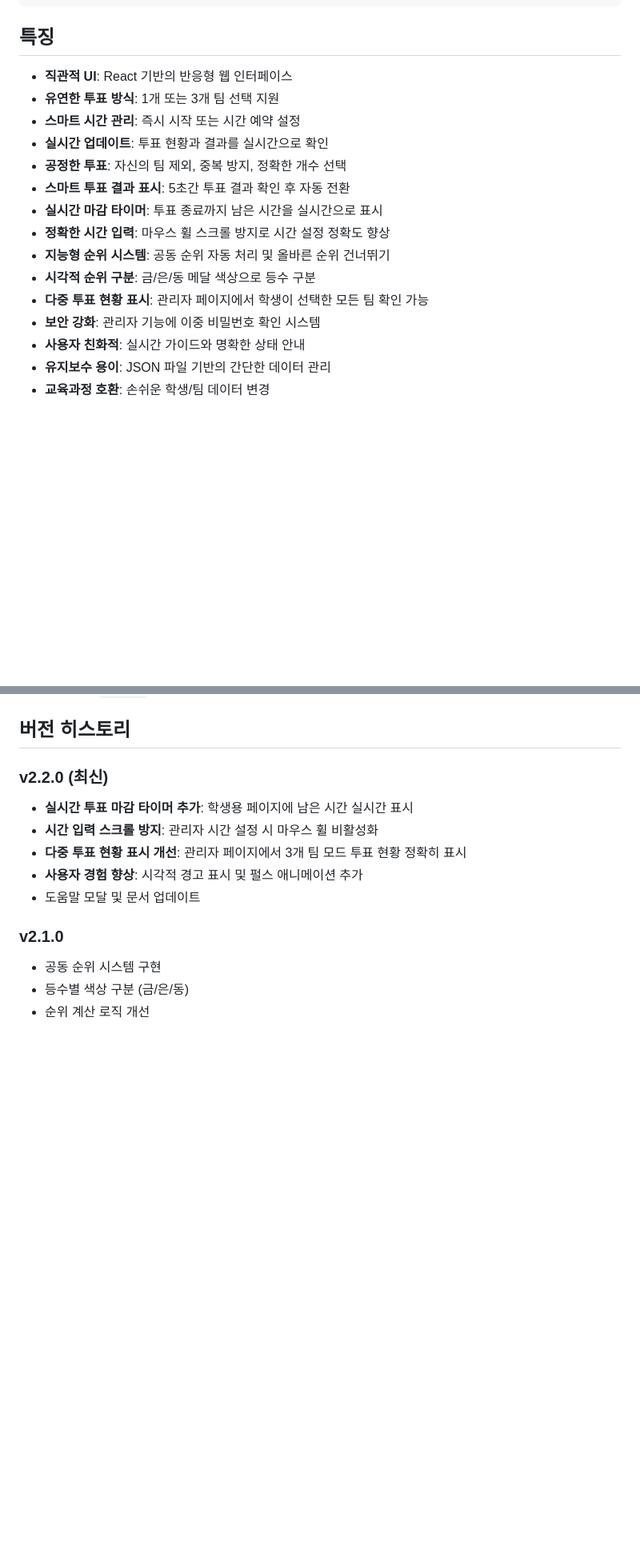
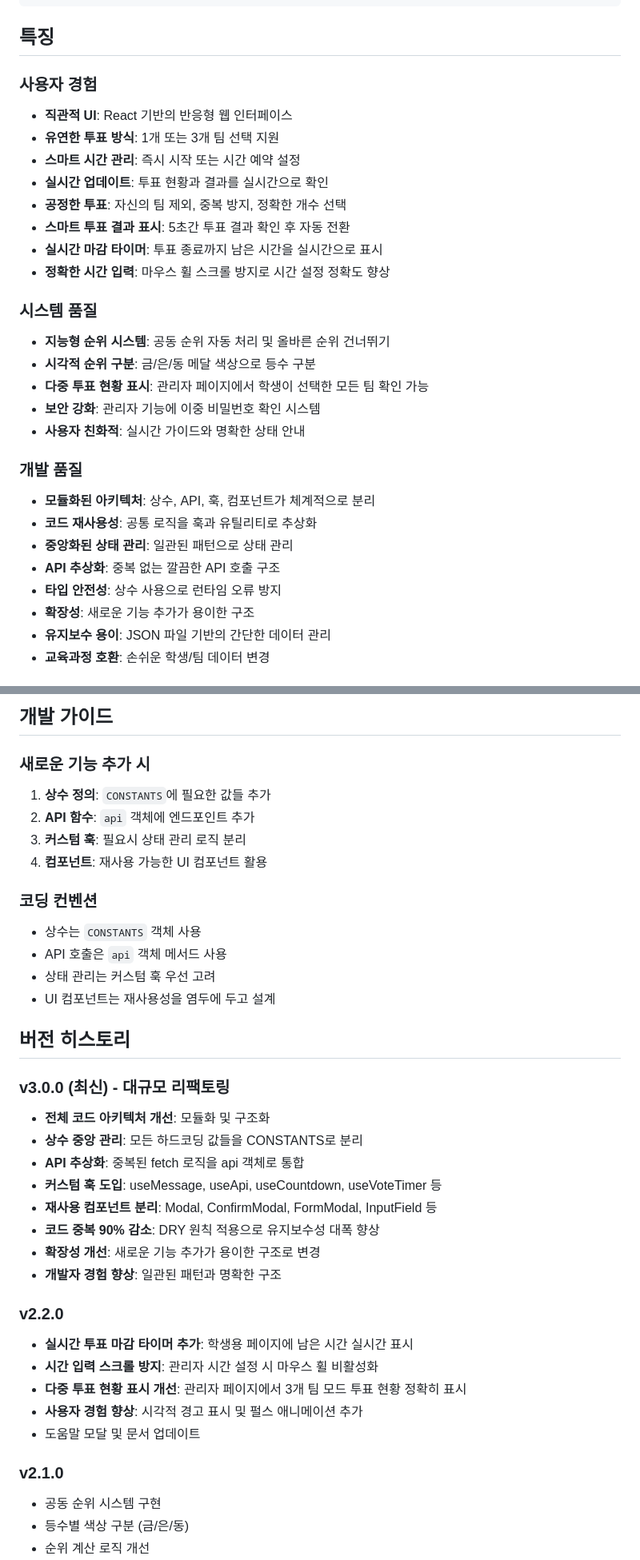
Before and after one commit to jm83-database/team_votes, a Markdown page: README.md, 2 parts joined by grey strips. Shown: that part at 80% size. Rendered like a GitHub page; blank space fills up the shorter version.

Commit message:
README.md 업데이트(리팩토링 내용 반영)

```diff
--- a/README.md
+++ b/README.md
@@ -218,6 +218,7 @@ team_votes/
 
 ## 특징
 
+### 사용자 경험
 - **직관적 UI**: React 기반의 반응형 웹 인터페이스
 - **유연한 투표 방식**: 1개 또는 3개 팀 선택 지원
 - **스마트 시간 관리**: 즉시 시작 또는 시간 예약 설정
@@ -226,11 +227,21 @@ team_votes/
 - **스마트 투표 결과 표시**: 5초간 투표 결과 확인 후 자동 전환
 - **실시간 마감 타이머**: 투표 종료까지 남은 시간을 실시간으로 표시
 - **정확한 시간 입력**: 마우스 휠 스크롤 방지로 시간 설정 정확도 향상
+
+### 시스템 품질
 - **지능형 순위 시스템**: 공동 순위 자동 처리 및 올바른 순위 건너뛰기
 - **시각적 순위 구분**: 금/은/동 메달 색상으로 등수 구분
 - **다중 투표 현황 표시**: 관리자 페이지에서 학생이 선택한 모든 팀 확인 가능
 - **보안 강화**: 관리자 기능에 이중 비밀번호 확인 시스템
 - **사용자 친화적**: 실시간 가이드와 명확한 상태 안내
+
+### 개발 품질
+- **모듈화된 아키텍처**: 상수, API, 훅, 컴포넌트가 체계적으로 분리
+- **코드 재사용성**: 공통 로직을 훅과 유틸리티로 추상화
+- **중앙화된 상태 관리**: 일관된 패턴으로 상태 관리
+- **API 추상화**: 중복 없는 깔끔한 API 호출 구조
+- **타입 안전성**: 상수 사용으로 런타임 오류 방지
+- **확장성**: 새로운 기능 추가가 용이한 구조
 - **유지보수 용이**: JSON 파일 기반의 간단한 데이터 관리
 - **교육과정 호환**: 손쉬운 학생/팀 데이터 변경
 
@@ -284,6 +372,30 @@ team_votes/
+## 개발 가이드
+
+### 새로운 기능 추가 시
+1. **상수 정의**: `CONSTANTS`에 필요한 값들 추가
+2. **API 함수**: `api` 객체에 엔드포인트 추가
+3. **커스텀 훅**: 필요시 상태 관리 로직 분리
+4. **컴포넌트**: 재사용 가능한 UI 컴포넌트 활용
+
+### 코딩 컨벤션
+- 상수는 `CONSTANTS` 객체 사용
+- API 호출은 `api` 객체 메서드 사용
+- 상태 관리는 커스텀 훅 우선 고려
+- UI 컴포넌트는 재사용성을 염두에 두고 설계
+
 ## 버전 히스토리
 
-### v2.2.0 (최신)
+### v3.0.0 (최신) - 대규모 리팩토링
+- **전체 코드 아키텍처 개선**: 모듈화 및 구조화
+- **상수 중앙 관리**: 모든 하드코딩 값들을 CONSTANTS로 분리
+- **API 추상화**: 중복된 fetch 로직을 api 객체로 통합
+- **커스텀 훅 도입**: useMessage, useApi, useCountdown, useVoteTimer 등
+- **재사용 컴포넌트 분리**: Modal, ConfirmModal, FormModal, InputField 등
+- **코드 중복 90% 감소**: DRY 원칙 적용으로 유지보수성 대폭 향상
+- **확장성 개선**: 새로운 기능 추가가 용이한 구조로 변경
+- **개발자 경험 향상**: 일관된 패턴과 명확한 구조
+
+### v2.2.0
 - **실시간 투표 마감 타이머 추가**: 학생용 페이지에 남은 시간 실시간 표시
 - **시간 입력 스크롤 방지**: 관리자 시간 설정 시 마우스 휠 비활성화
 - **다중 투표 현황 표시 개선**: 관리자 페이지에서 3개 팀 모드 투표 현황 정확히 표시
```
Also changed, not shown: other parts of README.md (+77 -0 lines).
